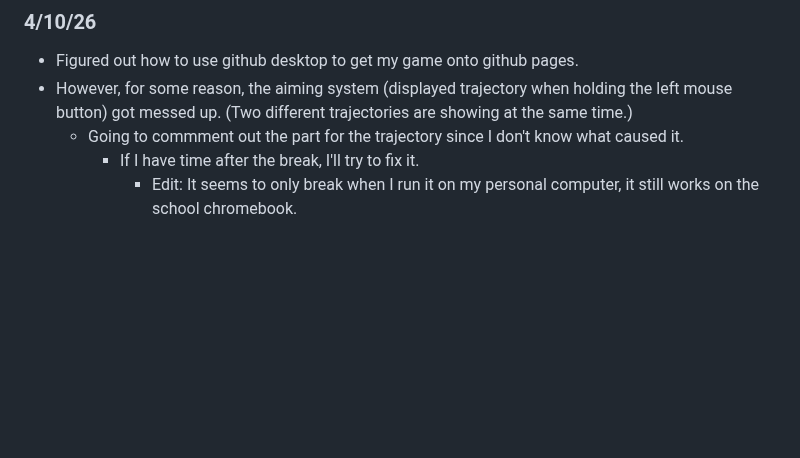
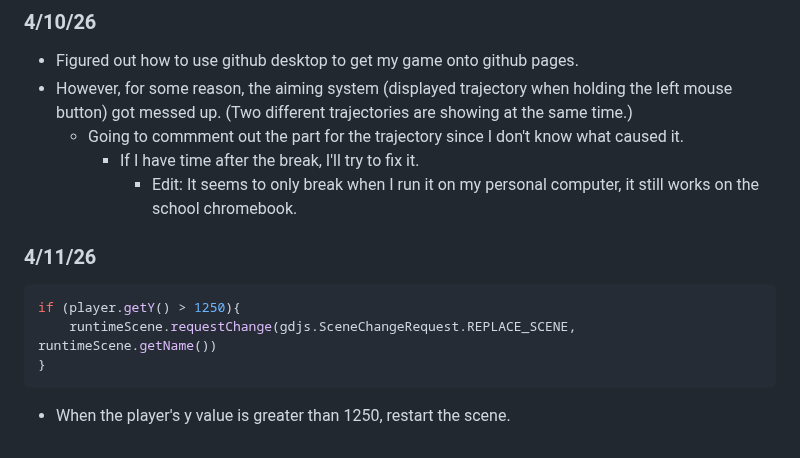
Before and after one commit to williaml4292/sep11-freedom-project, a Markdown page: tool/learning-log.md, the part around the change. Drawn GitHub-style; blank space fills up the shorter version.

````diff
--- a/tool/learning-log.md
+++ b/tool/learning-log.md
@@ -298,3 +298,10 @@ For example, if I were to use text, I can just initialize it in the interface wi
   * Going to commment out the part for the trajectory since I don't know what caused it.
     * If I have time after the break, I'll try to fix it.
       * Edit: It seems to only break when I run it on my personal computer, it still works on the school chromebook.
+### 4/11/26
+``` javascript
+if (player.getY() > 1250){
+    runtimeScene.requestChange(gdjs.SceneChangeRequest.REPLACE_SCENE, runtimeScene.getName())
+}
+```
+* When the player's y value is greater than 1250, restart the scene.
````
